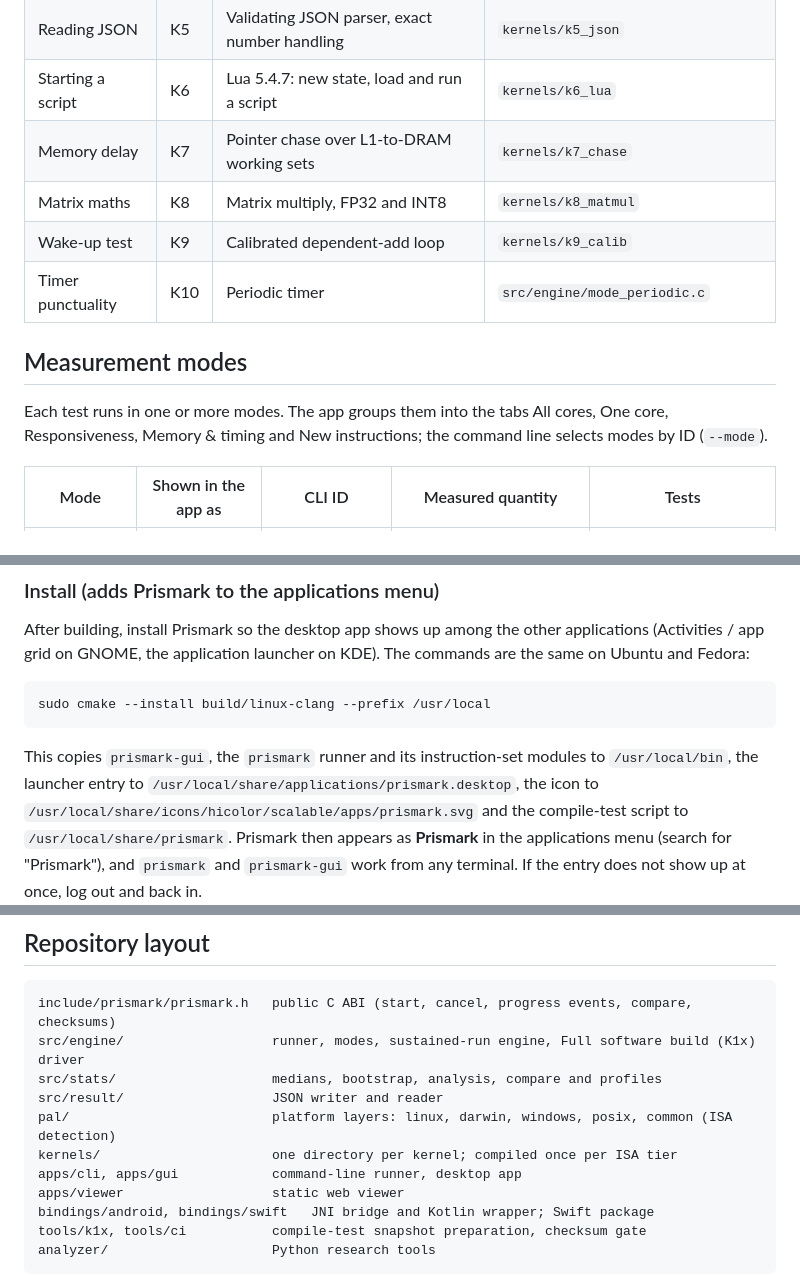
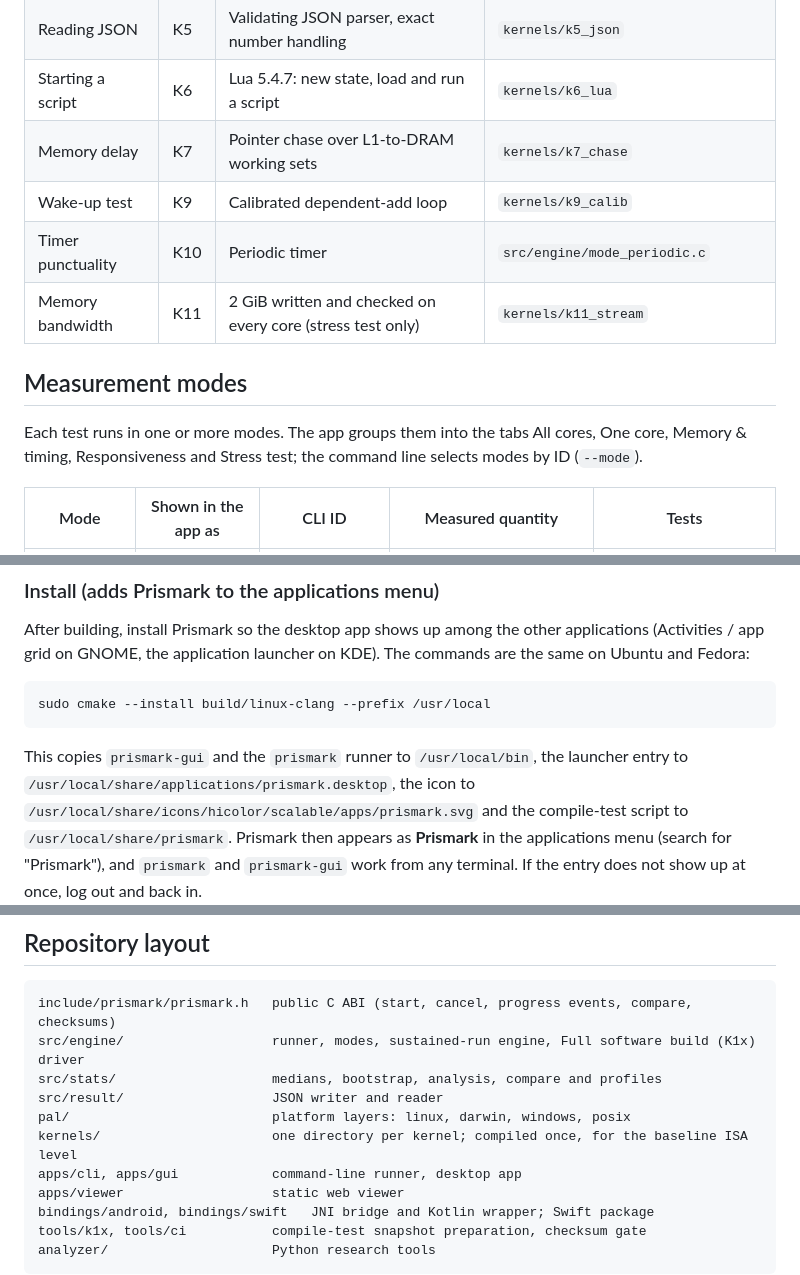
Before and after one commit to leonardonels/prismark, a Markdown page: README.md, 3 parts joined by grey strips. GitHub-like rendering.

````diff
--- a/README.md
+++ b/README.md
@@ -23,14 +23,14 @@ This README uses the app's names, with the ID in brackets where it helps.
 | Reading JSON | K5 | Validating JSON parser, exact number handling | `kernels/k5_json` |
 | Starting a script | K6 | Lua 5.4.7: new state, load and run a script | `kernels/k6_lua` |
 | Memory delay | K7 | Pointer chase over L1-to-DRAM working sets | `kernels/k7_chase` |
-| Matrix maths | K8 | Matrix multiply, FP32 and INT8 | `kernels/k8_matmul` |
 | Wake-up test | K9 | Calibrated dependent-add loop | `kernels/k9_calib` |
 | Timer punctuality | K10 | Periodic timer | `src/engine/mode_periodic.c` |
+| Memory bandwidth | K11 | 2 GiB written and checked on every core (stress test only) | `kernels/k11_stream` |
 
 ## Measurement modes
 
 Each test runs in one or more modes. The app groups them into the tabs
-All cores, One core, Responsiveness, Memory & timing and New instructions; the
+All cores, One core, Memory & timing, Responsiveness and Stress test; the
 command line selects modes by ID (`--mode`).
 
 | Mode | Shown in the app as | CLI ID | Measured quantity | Tests |
@@ -174,8 +179,7 @@ The commands are the same on Ubuntu and Fedora:
 sudo cmake --install build/linux-clang --prefix /usr/local
 ```
 
-This copies `prismark-gui`, the `prismark` runner and its instruction-set
-modules to `/usr/local/bin`, the launcher entry to
+This copies `prismark-gui` and the `prismark` runner to `/usr/local/bin`, the launcher entry to
 `/usr/local/share/applications/prismark.desktop`, the icon to
 `/usr/local/share/icons/hicolor/scalable/apps/prismark.svg` and the
 compile-test script to `/usr/local/share/prismark`. Prismark then appears as
@@ -495,8 +503,8 @@ include/prismark/prismark.h   public C ABI (start, cancel, progress events, comp
 src/engine/                   runner, modes, sustained-run engine, Full software build (K1x) driver
 src/stats/                    medians, bootstrap, analysis, compare and profiles
 src/result/                   JSON writer and reader
-pal/                          platform layers: linux, darwin, windows, posix, common (ISA detection)
-kernels/                      one directory per kernel; compiled once per ISA tier
+pal/                          platform layers: linux, darwin, windows, posix
+kernels/                      one directory per kernel; compiled once, for the baseline ISA level
 apps/cli, apps/gui            command-line runner, desktop app
 apps/viewer                   static web viewer
 bindings/android, bindings/swift   JNI bridge and Kotlin wrapper; Swift package
````
Also changed, not shown: other parts of README.md (+21 -12 lines), references/README.md (+11 -11 lines).
